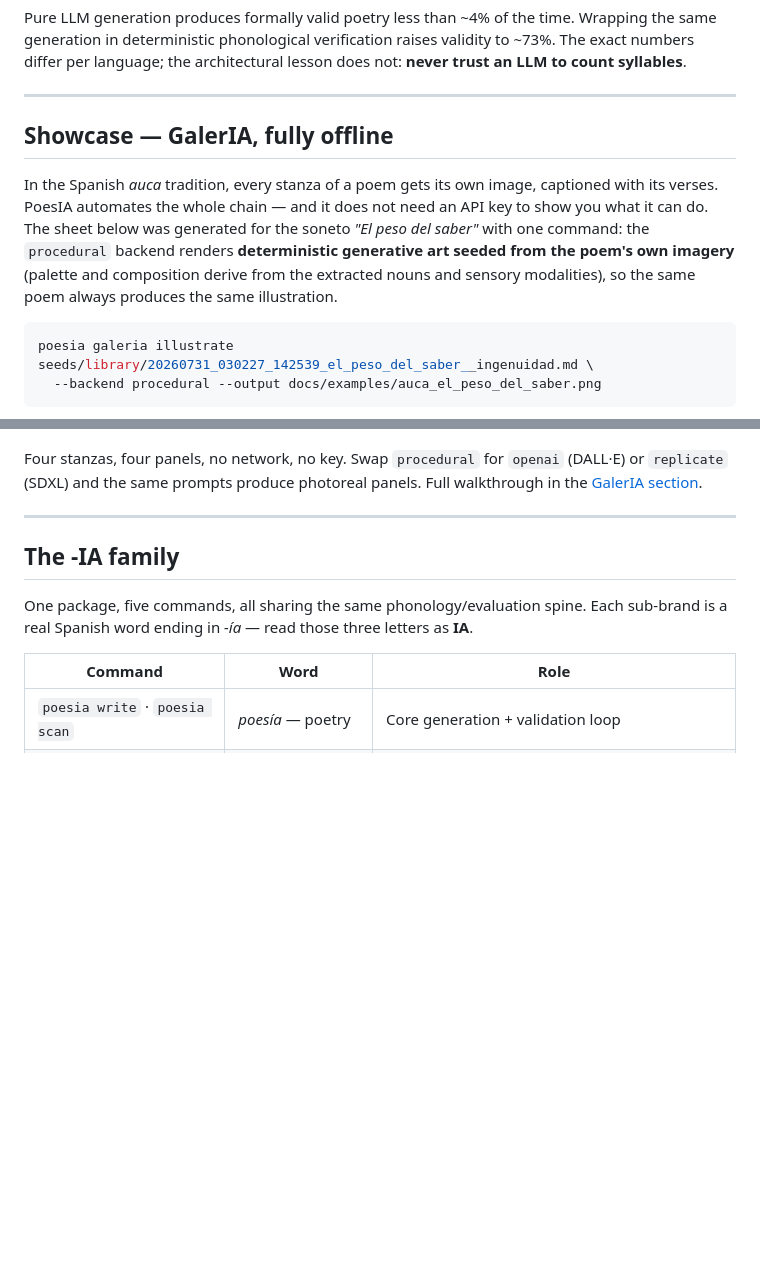
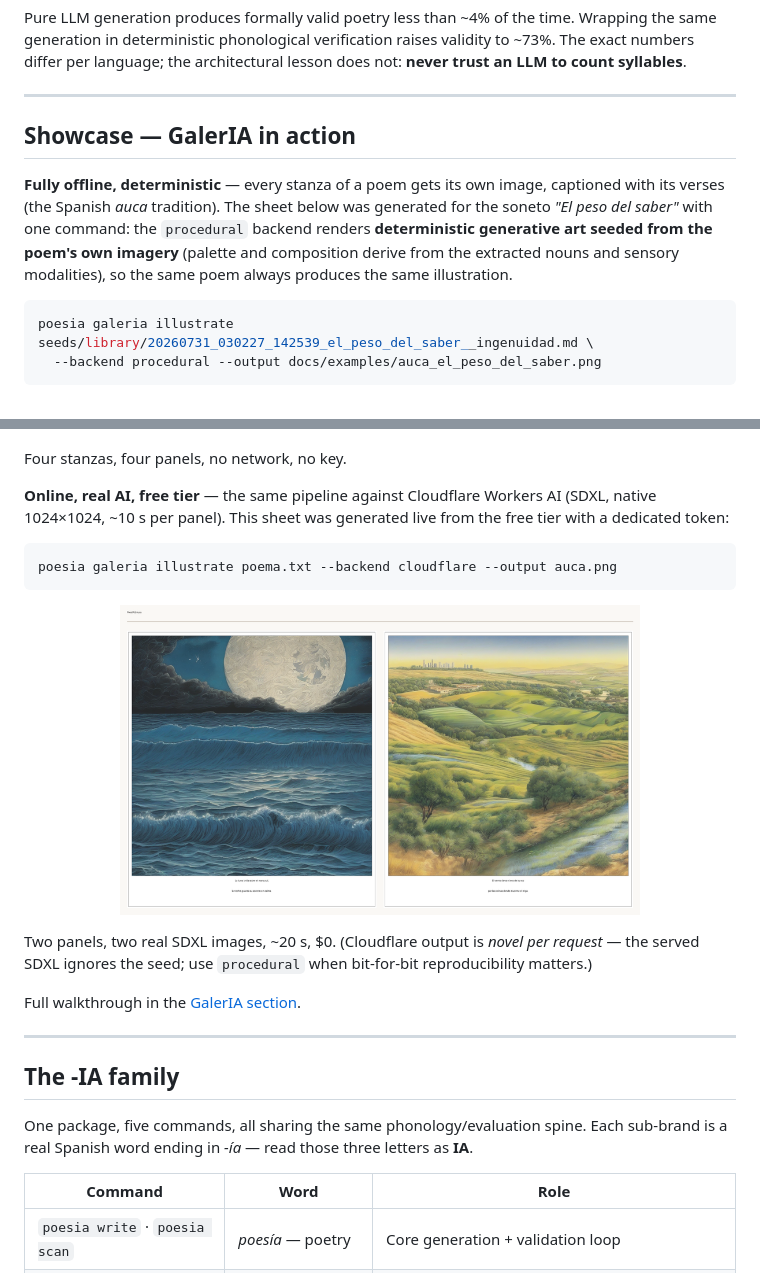
Before and after one commit to OomAngel/poesia, a Markdown page: README.md, 2 parts joined by grey strips. Rendered like a GitHub page; pictures changed too: docs/examples/auca_cloudflare_la_luna.png (added); blank space fills up the shorter version.

Commit message:
docs(readme): showcase GalerIA in action — offline procedural + live Cloudflare examples

````diff
--- a/README.md
+++ b/README.md
@@ -30,15 +30,15 @@ does not: **never trust an LLM to count syllables**.
 
 ---
 
-## Showcase — GalerIA, fully offline
+## Showcase — GalerIA in action
 
-In the Spanish *auca* tradition, every stanza of a poem gets its own image,
-captioned with its verses. PoesIA automates the whole chain — and it does not
-need an API key to show you what it can do. The sheet below was generated for
-the soneto *"El peso del saber"* with one command: the `procedural` backend
-renders **deterministic generative art seeded from the poem's own imagery**
-(palette and composition derive from the extracted nouns and sensory
-modalities), so the same poem always produces the same illustration.
+**Fully offline, deterministic** — every stanza of a poem gets its own image,
+captioned with its verses (the Spanish *auca* tradition). The sheet below was
+generated for the soneto *"El peso del saber"* with one command: the
+`procedural` backend renders **deterministic generative art seeded from the
+poem's own imagery** (palette and composition derive from the extracted nouns
+and sensory modalities), so the same poem always produces the same
+illustration.
 
 ```bash
 poesia galeria illustrate seeds/library/20260731_030227_142539_el_peso_del_saber__ingenuidad.md \
@@ -50,8 +50,25 @@ poesia galeria illustrate seeds/library/20260731_030227_142539_el_peso_del_saber
        alt="Auca sheet for the soneto El peso del saber: four procedural panels, one per stanza">
 </p>
 
-Four stanzas, four panels, no network, no key. Swap `procedural` for `openai`
-(DALL·E) or `replicate` (SDXL) and the same prompts produce photoreal panels.
+Four stanzas, four panels, no network, no key.
+
+**Online, real AI, free tier** — the same pipeline against Cloudflare Workers
+AI (SDXL, native 1024×1024, ~10 s per panel). This sheet was generated live
+from the free tier with a dedicated token:
+
+```bash
+poesia galeria illustrate poema.txt --backend cloudflare --output auca.png
+```
+
+<p align="center">
+  <img src="docs/examples/auca_cloudflare_la_luna.png" width="520"
+       alt="Auca sheet illustrated live with Cloudflare Workers AI (SDXL): two panels">
+</p>
+
+Two panels, two real SDXL images, ~20 s, $0. (Cloudflare output is *novel per
+request* — the served SDXL ignores the seed; use `procedural` when
+bit-for-bit reproducibility matters.)
+
 Full walkthrough in the [GalerIA section](#galeria--illustration).
 
 ---
````
